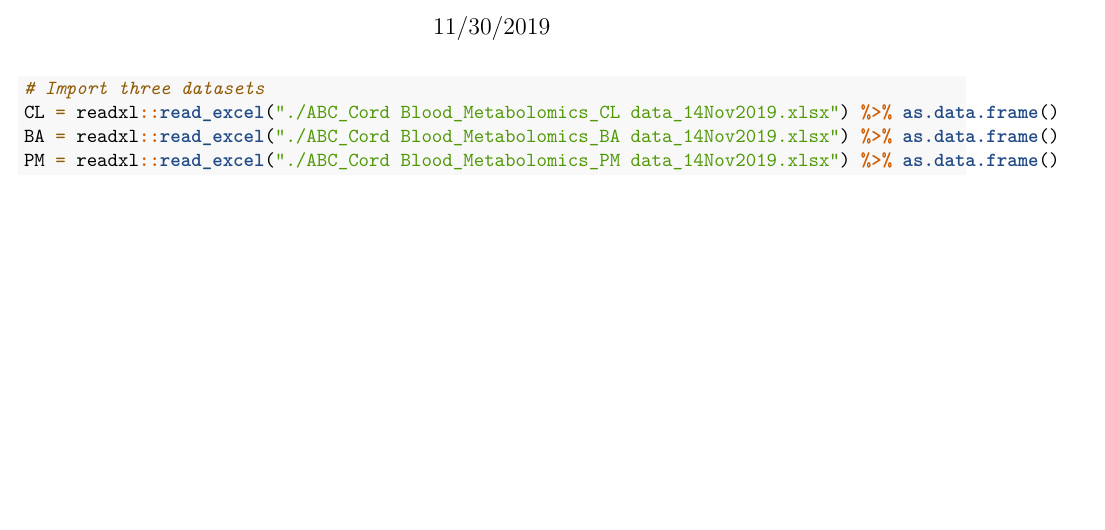
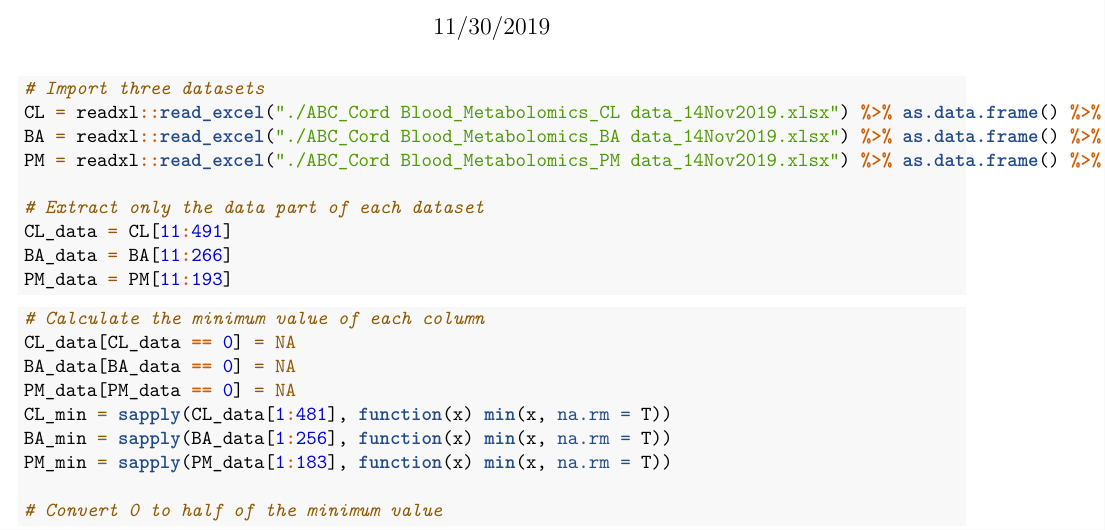
Before and after one commit to qiqipower029/practicum, an R Markdown document (PCA_new.Rmd): part of the page, cut so that both start at the same text, the shorter picture padded with empty space. Rendered offline with R 4.5, knitr and Pandoc, then LaTeX, with nearby package versions; column names are cleaned by a stand-in for the janitor package.

Commit message:
minimum values calculated

````diff
--- a/PCA_new.Rmd
+++ b/PCA_new.Rmd
@@ -12,7 +12,25 @@ library(tidyverse)
 
 ```{r data imputation}
 # Import three datasets
-CL = readxl::read_excel("./ABC_Cord Blood_Metabolomics_CL data_14Nov2019.xlsx") %>% as.data.frame()
-BA = readxl::read_excel("./ABC_Cord Blood_Metabolomics_BA data_14Nov2019.xlsx") %>% as.data.frame()
-PM = readxl::read_excel("./ABC_Cord Blood_Metabolomics_PM data_14Nov2019.xlsx") %>% as.data.frame()
+CL = readxl::read_excel("./ABC_Cord Blood_Metabolomics_CL data_14Nov2019.xlsx") %>% as.data.frame() %>% janitor::clean_names()
+BA = readxl::read_excel("./ABC_Cord Blood_Metabolomics_BA data_14Nov2019.xlsx") %>% as.data.frame() %>% janitor::clean_names()
+PM = readxl::read_excel("./ABC_Cord Blood_Metabolomics_PM data_14Nov2019.xlsx") %>% as.data.frame() %>% janitor::clean_names()
+
+# Extract only the data part of each dataset
+CL_data = CL[11:491]
+BA_data = BA[11:266]
+PM_data = PM[11:193]
 ```
+
+```{r data conversion}
+# Calculate the minimum value of each column
+CL_data[CL_data == 0] = NA
+BA_data[BA_data == 0] = NA
+PM_data[PM_data == 0] = NA
+CL_min = sapply(CL_data[1:481], function(x) min(x, na.rm = T))
+BA_min = sapply(BA_data[1:256], function(x) min(x, na.rm = T))
+PM_min = sapply(PM_data[1:183], function(x) min(x, na.rm = T))
+
+# Convert 0 to half of the minimum value
+
+```
````
